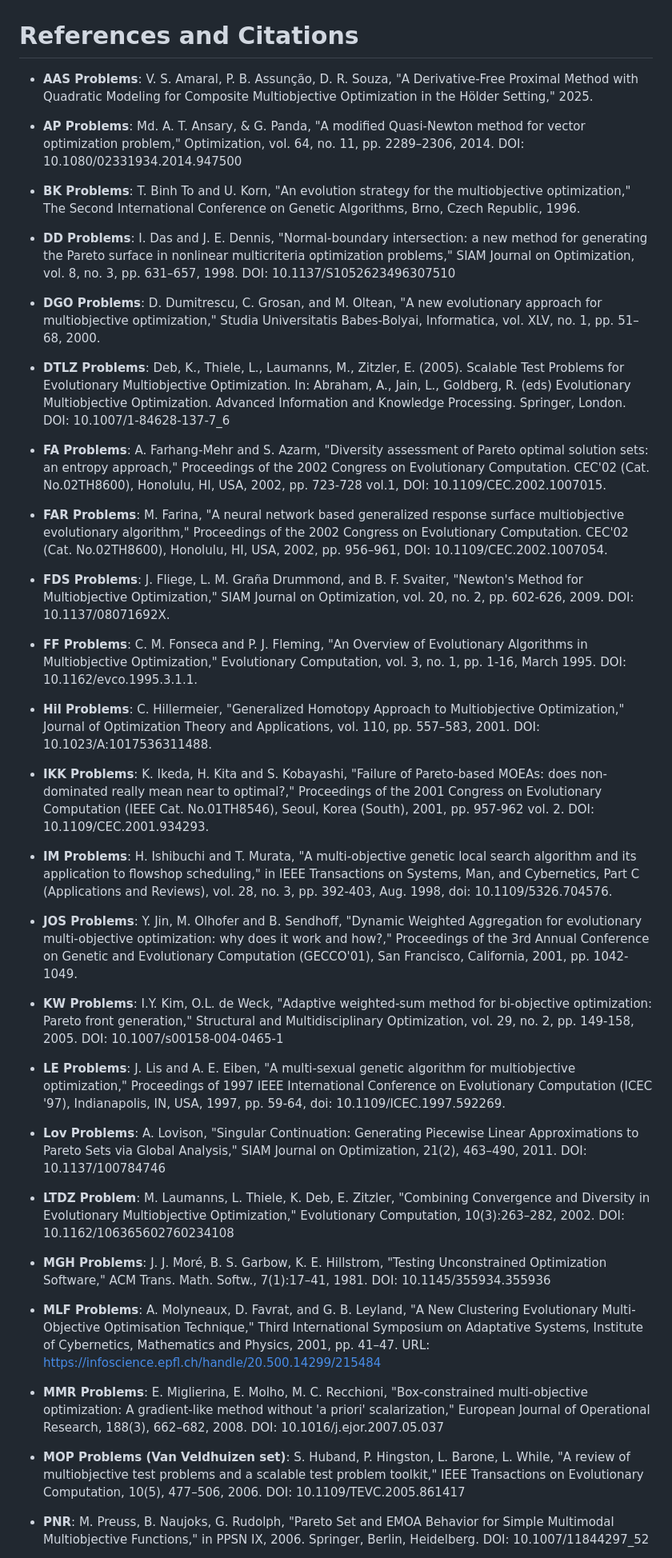
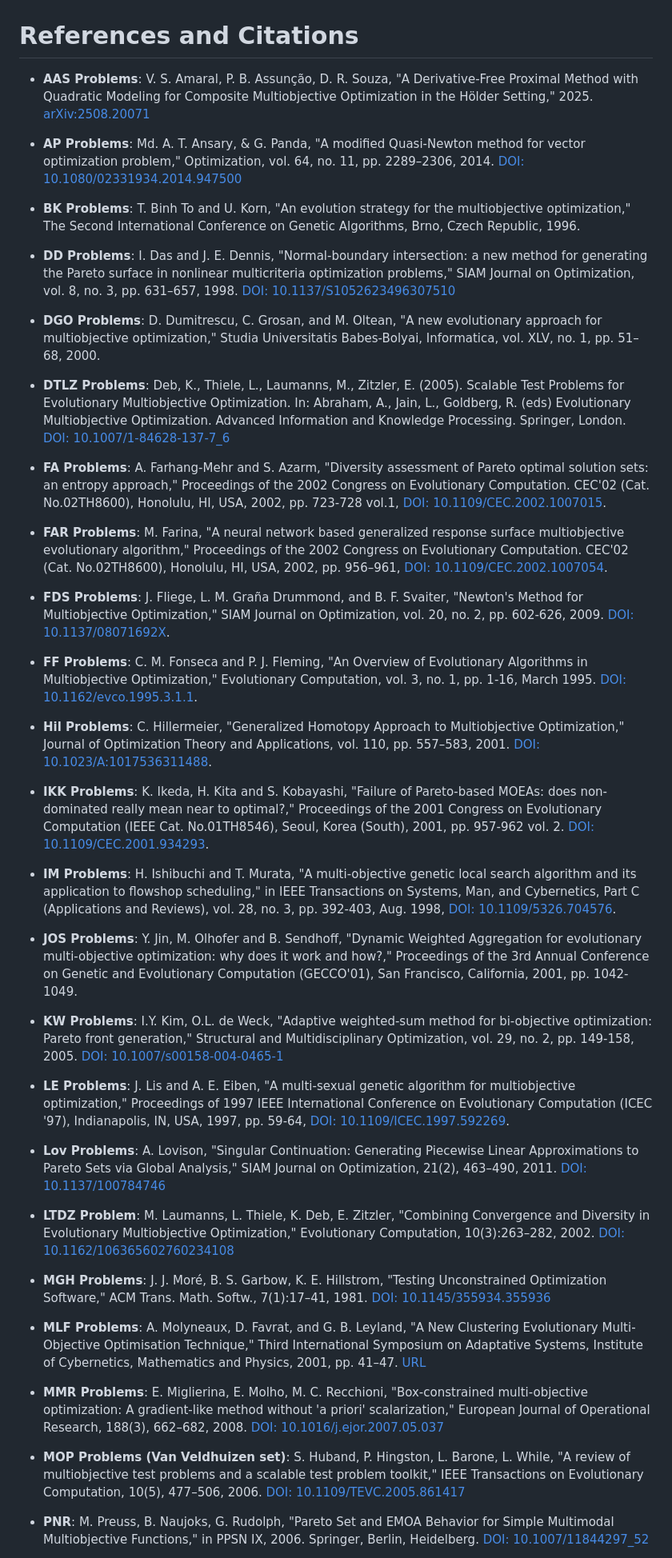
Before and after one commit to VectorOptimizationGroup/MOProblems.jl, a Markdown page: docs/references.md, the part around the change printed below. Shown: that part at 80% size. Drawn GitHub-style.

Commit message:
docs: add DOIs and reference links to problem table and bibliography

```diff
--- a/docs/references.md
+++ b/docs/references.md
@@ -1,48 +1,48 @@
 # References and Citations
 
-- **AAS Problems**: V. S. Amaral, P. B. Assunção, D. R. Souza, "A Derivative-Free Proximal Method with Quadratic Modeling for Composite Multiobjective Optimization in the Hölder Setting," 2025.
+- **AAS Problems**: V. S. Amaral, P. B. Assunção, D. R. Souza, "A Derivative-Free Proximal Method with Quadratic Modeling for Composite Multiobjective Optimization in the Hölder Setting," 2025. [arXiv:2508.20071](https://doi.org/10.48550/arXiv.2508.20071)
 
-- **AP Problems**: Md. A. T. Ansary, & G. Panda, "A modified Quasi-Newton method for vector optimization problem," Optimization, vol. 64, no. 11, pp. 2289–2306, 2014. DOI: 10.1080/02331934.2014.947500
+- **AP Problems**: Md. A. T. Ansary, & G. Panda, "A modified Quasi-Newton method for vector optimization problem," Optimization, vol. 64, no. 11, pp. 2289–2306, 2014. [DOI: 10.1080/02331934.2014.947500](https://doi.org/10.1080/02331934.2014.947500)
 
 - **BK Problems**: T. Binh To and U. Korn, "An evolution strategy for the multiobjective optimization," The Second International Conference on Genetic Algorithms, Brno, Czech Republic, 1996.
 
-- **DD Problems**: I. Das and J. E. Dennis, "Normal-boundary intersection: a new method for generating the Pareto surface in nonlinear multicriteria optimization problems," SIAM Journal on Optimization, vol. 8, no. 3, pp. 631–657, 1998. DOI: 10.1137/S1052623496307510
+- **DD Problems**: I. Das and J. E. Dennis, "Normal-boundary intersection: a new method for generating the Pareto surface in nonlinear multicriteria optimization problems," SIAM Journal on Optimization, vol. 8, no. 3, pp. 631–657, 1998. [DOI: 10.1137/S1052623496307510](https://doi.org/10.1137/S1052623496307510)
 
 - **DGO Problems**: D. Dumitrescu, C. Grosan, and M. Oltean, "A new evolutionary approach for multiobjective optimization," Studia Universitatis Babes-Bolyai, Informatica, vol. XLV, no. 1, pp. 51–68, 2000.
 
-- **DTLZ Problems**: Deb, K., Thiele, L., Laumanns, M., Zitzler, E. (2005). Scalable Test Problems for Evolutionary Multiobjective Optimization. In: Abraham, A., Jain, L., Goldberg, R. (eds) Evolutionary Multiobjective Optimization. Advanced Information and Knowledge Processing. Springer, London. DOI: 10.1007/1-84628-137-7_6
+- **DTLZ Problems**: Deb, K., Thiele, L., Laumanns, M., Zitzler, E. (2005). Scalable Test Problems for Evolutionary Multiobjective Optimization. In: Abraham, A., Jain, L., Goldberg, R. (eds) Evolutionary Multiobjective Optimization. Advanced Information and Knowledge Processing. Springer, London. [DOI: 10.1007/1-84628-137-7_6](https://doi.org/10.1007/1-84628-137-7_6)
 
-- **FA Problems**: A. Farhang-Mehr and S. Azarm, "Diversity assessment of Pareto optimal solution sets: an entropy approach," Proceedings of the 2002 Congress on Evolutionary Computation. CEC'02 (Cat. No.02TH8600), Honolulu, HI, USA, 2002, pp. 723-728 vol.1, DOI: 10.1109/CEC.2002.1007015.
+- **FA Problems**: A. Farhang-Mehr and S. Azarm, "Diversity assessment of Pareto optimal solution sets: an entropy approach," Proceedings of the 2002 Congress on Evolutionary Computation. CEC'02 (Cat. No.02TH8600), Honolulu, HI, USA, 2002, pp. 723-728 vol.1, [DOI: 10.1109/CEC.2002.1007015](https://doi.org/10.1109/CEC.2002.1007015).
 
-- **FAR Problems**: M. Farina, "A neural network based generalized response surface multiobjective evolutionary algorithm," Proceedings of the 2002 Congress on Evolutionary Computation. CEC'02 (Cat. No.02TH8600), Honolulu, HI, USA, 2002, pp. 956–961, DOI: 10.1109/CEC.2002.1007054.
+- **FAR Problems**: M. Farina, "A neural network based generalized response surface multiobjective evolutionary algorithm," Proceedings of the 2002 Congress on Evolutionary Computation. CEC'02 (Cat. No.02TH8600), Honolulu, HI, USA, 2002, pp. 956–961, [DOI: 10.1109/CEC.2002.1007054](https://doi.org/10.1109/CEC.2002.1007054).
 
-- **FDS Problems**: J. Fliege, L. M. Graña Drummond, and B. F. Svaiter, "Newton's Method for Multiobjective Optimization," SIAM Journal on Optimization, vol. 20, no. 2, pp. 602-626, 2009. DOI: 10.1137/08071692X.
+- **FDS Problems**: J. Fliege, L. M. Graña Drummond, and B. F. Svaiter, "Newton's Method for Multiobjective Optimization," SIAM Journal on Optimization, vol. 20, no. 2, pp. 602-626, 2009. [DOI: 10.1137/08071692X](https://doi.org/10.1137/08071692X).
 
-- **FF Problems**: C. M. Fonseca and P. J. Fleming, "An Overview of Evolutionary Algorithms in Multiobjective Optimization," Evolutionary Computation, vol. 3, no. 1, pp. 1-16, March 1995. DOI: 10.1162/evco.1995.3.1.1.
+- **FF Problems**: C. M. Fonseca and P. J. Fleming, "An Overview of Evolutionary Algorithms in Multiobjective Optimization," Evolutionary Computation, vol. 3, no. 1, pp. 1-16, March 1995. [DOI: 10.1162/evco.1995.3.1.1](https://doi.org/10.1162/evco.1995.3.1.1).
 
-- **Hil Problems**: C. Hillermeier, "Generalized Homotopy Approach to Multiobjective Optimization," Journal of Optimization Theory and Applications, vol. 110, pp. 557–583, 2001. DOI: 10.1023/A:1017536311488.
+- **Hil Problems**: C. Hillermeier, "Generalized Homotopy Approach to Multiobjective Optimization," Journal of Optimization Theory and Applications, vol. 110, pp. 557–583, 2001. [DOI: 10.1023/A:1017536311488](https://doi.org/10.1023/A:1017536311488).
 
-- **IKK Problems**: K. Ikeda, H. Kita and S. Kobayashi, "Failure of Pareto-based MOEAs: does non-dominated really mean near to optimal?," Proceedings of the 2001 Congress on Evolutionary Computation (IEEE Cat. No.01TH8546), Seoul, Korea (South), 2001, pp. 957-962 vol. 2. DOI: 10.1109/CEC.2001.934293.
+- **IKK Problems**: K. Ikeda, H. Kita and S. Kobayashi, "Failure of Pareto-based MOEAs: does non-dominated really mean near to optimal?," Proceedings of the 2001 Congress on Evolutionary Computation (IEEE Cat. No.01TH8546), Seoul, Korea (South), 2001, pp. 957-962 vol. 2. [DOI: 10.1109/CEC.2001.934293](https://doi.org/10.1109/CEC.2001.934293).
 
-- **IM Problems**: H. Ishibuchi and T. Murata, "A multi-objective genetic local search algorithm and its application to flowshop scheduling," in IEEE Transactions on Systems, Man, and Cybernetics, Part C (Applications and Reviews), vol. 28, no. 3, pp. 392-403, Aug. 1998, doi: 10.1109/5326.704576.
+- **IM Problems**: H. Ishibuchi and T. Murata, "A multi-objective genetic local search algorithm and its application to flowshop scheduling," in IEEE Transactions on Systems, Man, and Cybernetics, Part C (Applications and Reviews), vol. 28, no. 3, pp. 392-403, Aug. 1998, [DOI: 10.1109/5326.704576](https://doi.org/10.1109/5326.704576).
 
 - **JOS Problems**: Y. Jin, M. Olhofer and B. Sendhoff, "Dynamic Weighted Aggregation for evolutionary multi-objective optimization: why does it work and how?," Proceedings of the 3rd Annual Conference on Genetic and Evolutionary Computation (GECCO'01), San Francisco, California, 2001, pp. 1042-1049.
 
-- **KW Problems**: I.Y. Kim, O.L. de Weck, "Adaptive weighted-sum method for bi-objective optimization: Pareto front generation," Structural and Multidisciplinary Optimization, vol. 29, no. 2, pp. 149-158, 2005. DOI: 10.1007/s00158-004-0465-1
+- **KW Problems**: I.Y. Kim, O.L. de Weck, "Adaptive weighted-sum method for bi-objective optimization: Pareto front generation," Structural and Multidisciplinary Optimization, vol. 29, no. 2, pp. 149-158, 2005. [DOI: 10.1007/s00158-004-0465-1](https://doi.org/10.1007/s00158-004-0465-1)
 
-- **LE Problems**: J. Lis and A. E. Eiben, "A multi-sexual genetic algorithm for multiobjective optimization," Proceedings of 1997 IEEE International Conference on Evolutionary Computation (ICEC '97), Indianapolis, IN, USA, 1997, pp. 59-64, doi: 10.1109/ICEC.1997.592269.
+- **LE Problems**: J. Lis and A. E. Eiben, "A multi-sexual genetic algorithm for multiobjective optimization," Proceedings of 1997 IEEE International Conference on Evolutionary Computation (ICEC '97), Indianapolis, IN, USA, 1997, pp. 59-64, [DOI: 10.1109/ICEC.1997.592269](https://doi.org/10.1109/ICEC.1997.592269).
 
-- **Lov Problems**: A. Lovison, "Singular Continuation: Generating Piecewise Linear Approximations to Pareto Sets via Global Analysis," SIAM Journal on Optimization, 21(2), 463–490, 2011. DOI: 10.1137/100784746
+- **Lov Problems**: A. Lovison, "Singular Continuation: Generating Piecewise Linear Approximations to Pareto Sets via Global Analysis," SIAM Journal on Optimization, 21(2), 463–490, 2011. [DOI: 10.1137/100784746](https://doi.org/10.1137/100784746)
 
-- **LTDZ Problem**: M. Laumanns, L. Thiele, K. Deb, E. Zitzler, "Combining Convergence and Diversity in Evolutionary Multiobjective Optimization," Evolutionary Computation, 10(3):263–282, 2002. DOI: 10.1162/106365602760234108
+- **LTDZ Problem**: M. Laumanns, L. Thiele, K. Deb, E. Zitzler, "Combining Convergence and Diversity in Evolutionary Multiobjective Optimization," Evolutionary Computation, 10(3):263–282, 2002. [DOI: 10.1162/106365602760234108](https://doi.org/10.1162/106365602760234108)
 
-- **MGH Problems**: J. J. Moré, B. S. Garbow, K. E. Hillstrom, "Testing Unconstrained Optimization Software," ACM Trans. Math. Softw., 7(1):17–41, 1981. DOI: 10.1145/355934.355936
+- **MGH Problems**: J. J. Moré, B. S. Garbow, K. E. Hillstrom, "Testing Unconstrained Optimization Software," ACM Trans. Math. Softw., 7(1):17–41, 1981. [DOI: 10.1145/355934.355936](https://doi.org/10.1145/355934.355936)
 
-- **MLF Problems**: A. Molyneaux, D. Favrat, and G. B. Leyland, "A New Clustering Evolutionary Multi-Objective Optimisation Technique," Third International Symposium on Adaptative Systems, Institute of Cybernetics, Mathematics and Physics, 2001, pp. 41–47. URL: https://infoscience.epfl.ch/handle/20.500.14299/215484
+- **MLF Problems**: A. Molyneaux, D. Favrat, and G. B. Leyland, "A New Clustering Evolutionary Multi-Objective Optimisation Technique," Third International Symposium on Adaptative Systems, Institute of Cybernetics, Mathematics and Physics, 2001, pp. 41–47. [URL](https://infoscience.epfl.ch/handle/20.500.14299/215484)
 
-- **MMR Problems**: E. Miglierina, E. Molho, M. C. Recchioni, "Box-constrained multi-objective optimization: A gradient-like method without 'a priori' scalarization," European Journal of Operational Research, 188(3), 662–682, 2008. DOI: 10.1016/j.ejor.2007.05.037
+- **MMR Problems**: E. Miglierina, E. Molho, M. C. Recchioni, "Box-constrained multi-objective optimization: A gradient-like method without 'a priori' scalarization," European Journal of Operational Research, 188(3), 662–682, 2008. [DOI: 10.1016/j.ejor.2007.05.037](https://doi.org/10.1016/j.ejor.2007.05.015)
 
-- **MOP Problems (Van Veldhuizen set)**: S. Huband, P. Hingston, L. Barone, L. While, "A review of multiobjective test problems and a scalable test problem toolkit," IEEE Transactions on Evolutionary Computation, 10(5), 477–506, 2006. DOI: 10.1109/TEVC.2005.861417
+- **MOP Problems (Van Veldhuizen set)**: S. Huband, P. Hingston, L. Barone, L. While, "A review of multiobjective test problems and a scalable test problem toolkit," IEEE Transactions on Evolutionary Computation, 10(5), 477–506, 2006. [DOI: 10.1109/TEVC.2005.861417](https://doi.org/10.1109/TEVC.2005.861417)
 
-- **PNR**: M. Preuss, B. Naujoks, G. Rudolph, "Pareto Set and EMOA Behavior for Simple Multimodal Multiobjective Functions," in PPSN IX, 2006. Springer, Berlin, Heidelberg. DOI: 10.1007/11844297_52
+- **PNR**: M. Preuss, B. Naujoks, G. Rudolph, "Pareto Set and EMOA Behavior for Simple Multimodal Multiobjective Functions," in PPSN IX, 2006. Springer, Berlin, Heidelberg. [DOI: 10.1007/11844297_52](https://doi.org/10.1007/11844297_52)
 
```
Also changed, not shown: other parts of docs/references.md (+10 -10 lines), docs/problems.md (+73 -71 lines).
